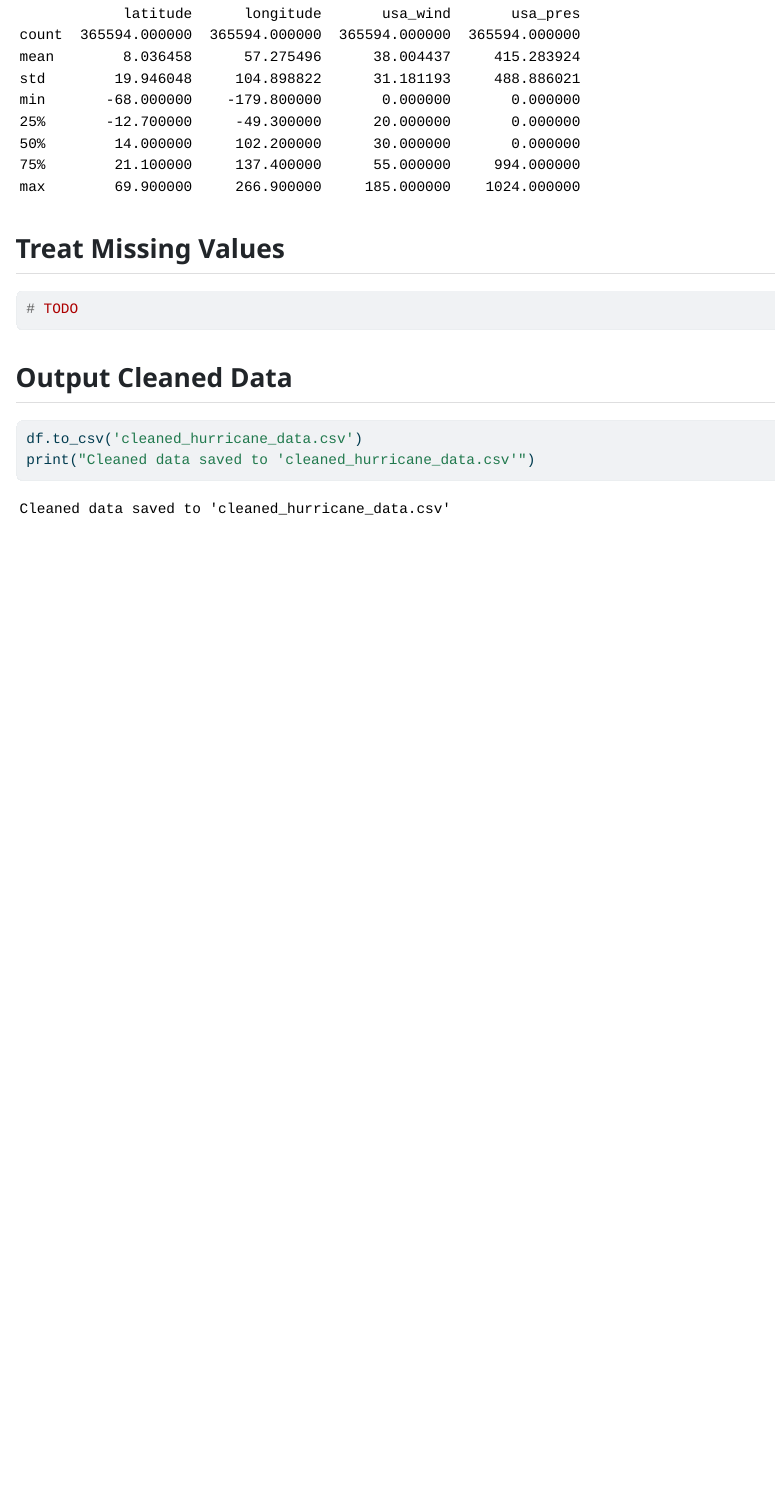
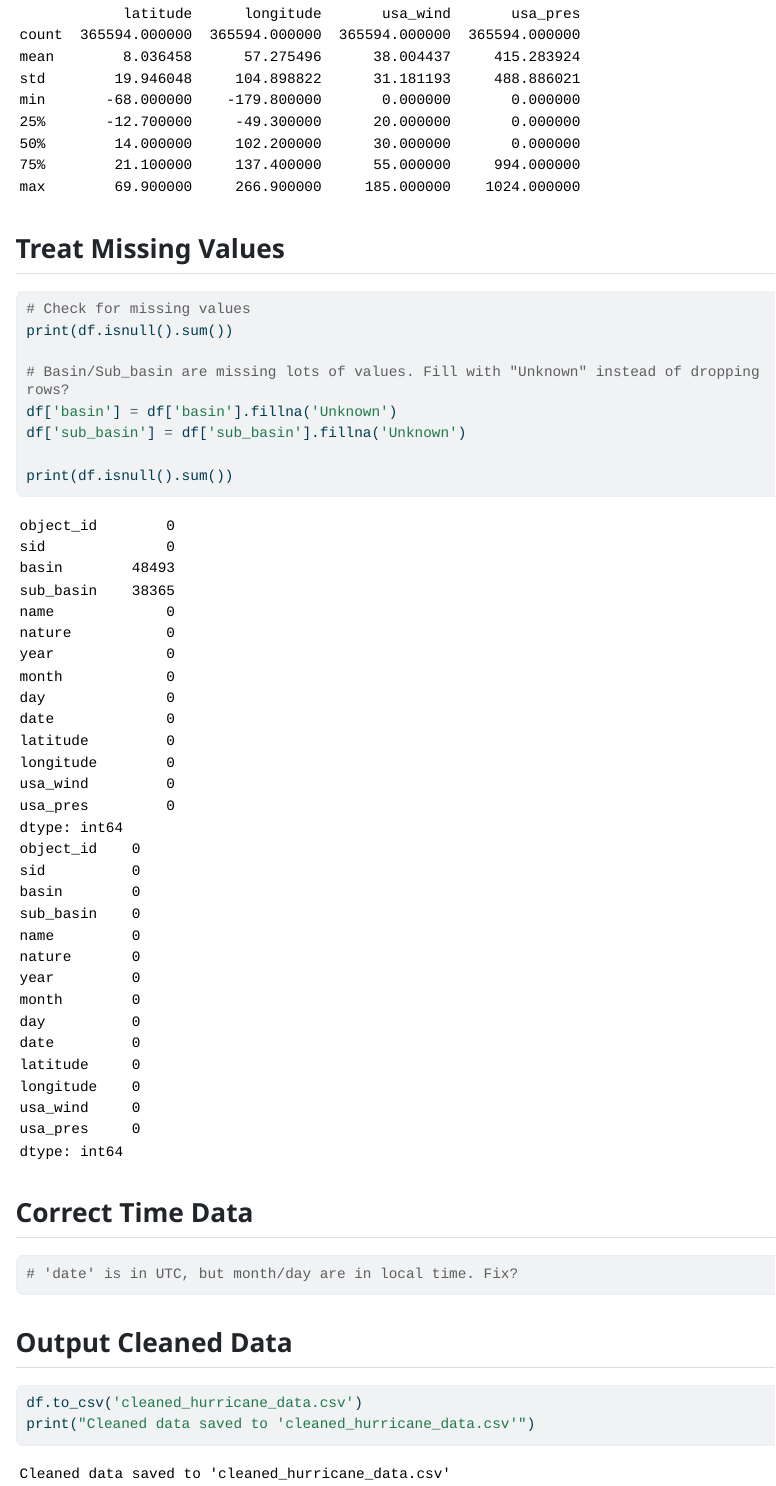
Before and after one commit to lodomo/PythonDataScienceHurricanes, a Quarto document (HurricaneCleaner.qmd): the page in a window 1100 px wide, from 3320 px down. The pictures show the output file HurricaneCleaner.html that the author committed with the source, opened offline; long lines of code are wrapped.

Commit message:
Tidy progress

````diff
--- a/HurricaneCleaner.qmd
+++ b/HurricaneCleaner.qmd
@@ -52,7 +52,19 @@ check_all(df)
 
 ## Treat Missing Values
 ```{python}
-# TODO
+# Check for missing values
+print(df.isnull().sum())
+
+# Basin/Sub_basin are missing lots of values. Fill with "Unknown" instead of dropping rows?
+df['basin'] = df['basin'].fillna('Unknown')
+df['sub_basin'] = df['sub_basin'].fillna('Unknown')
+
+print(df.isnull().sum())
+```
+
+## Correct Time Data
+```{python}
+# 'date' is in UTC, but month/day are in local time. Fix?
 ```
 
 
````
Also changed, not shown: HurricaneCleaner.html.
